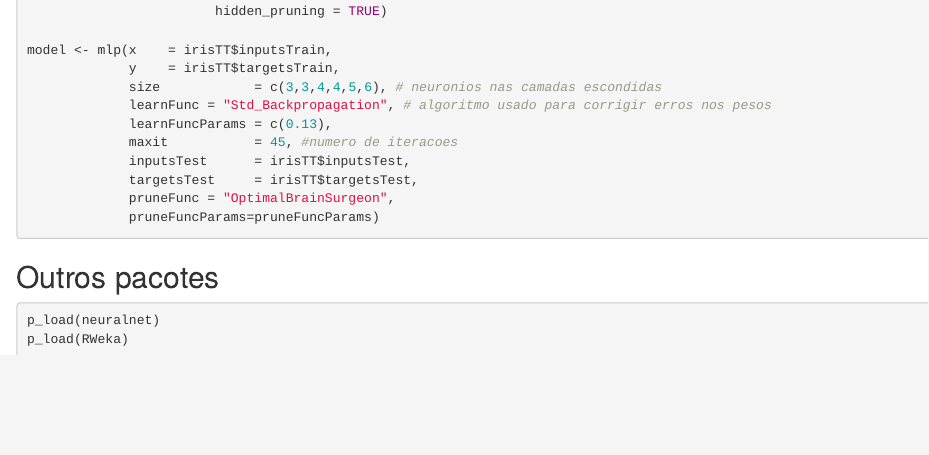
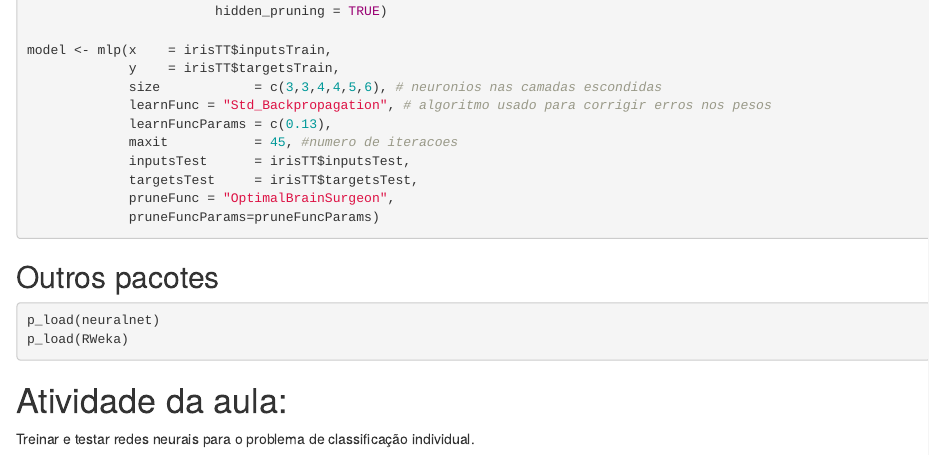
Before and after one commit to albertiniufu/MD2018, an R Markdown document (aulas/aula-redes-neurais.Rmd): the page in a window 1100 px wide, from 2960 px down. Rendered offline with R 4.5, knitr and Pandoc, with nearby package versions; the code chunks are not run, so their results and figures are left out.

Commit message:
atividade da aula de redes neurais

````diff
--- a/aulas/aula-redes-neurais.Rmd
+++ b/aulas/aula-redes-neurais.Rmd
@@ -198,3 +198,7 @@ model <- mlp(x    = irisTT$inputsTrain,
 p_load(neuralnet)
 p_load(RWeka)
 ```
+
+
+# Atividade da aula:
+Treinar e testar redes neurais para o problema de classificação individual.
````
